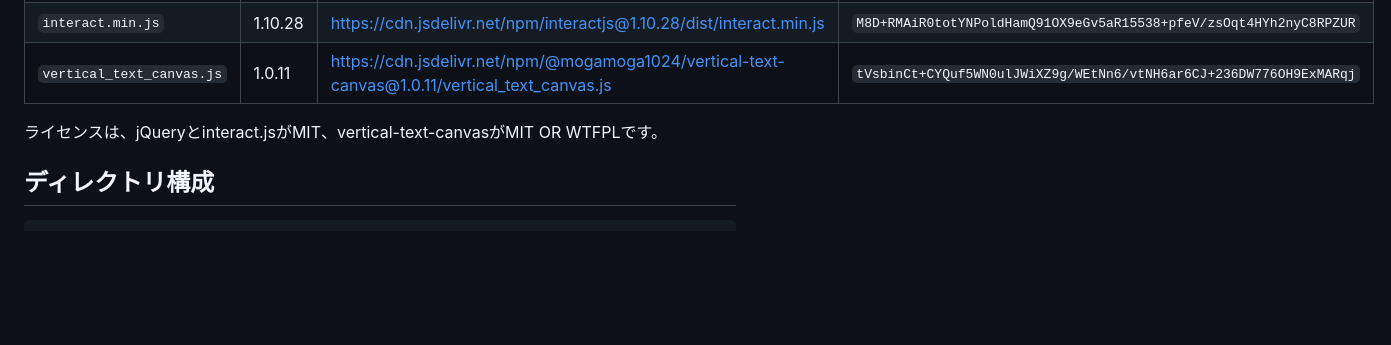
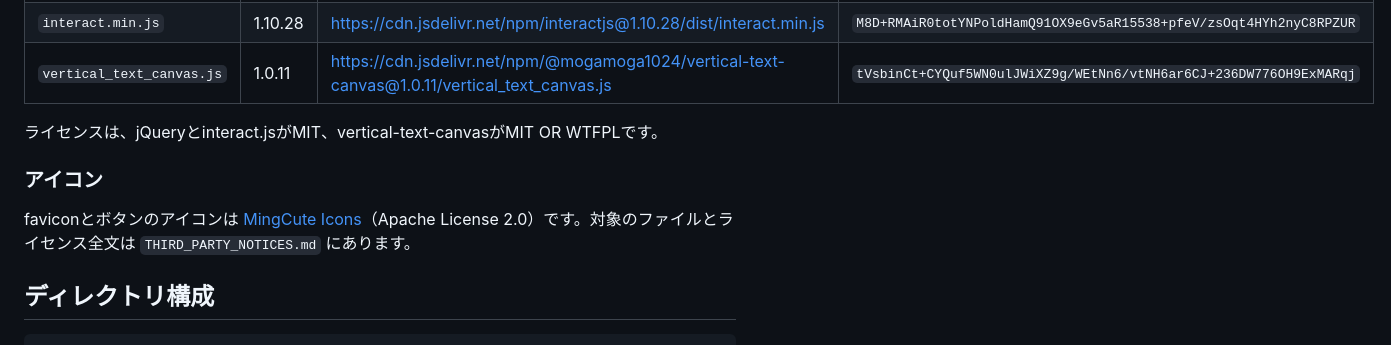
Before and after one commit to mnkm/tanzaku-generator, a Markdown page: README.md, the part around the change. Rendered like a GitHub page; blank space fills up the shorter version.

Commit message:
MingCute Icons のライセンス表記を追加
favicon やボタンのアイコンに使っている MingCute Icons（Apache License 2.0）について、
対象のファイルとライセンス全文を THIRD_PARTY_NOTICES.md にまとめる。

Co-Authored-By: Claude Opus 5.5 <noreply@anthropic.com>

````diff
--- a/README.md
+++ b/README.md
@@ -51,6 +51,10 @@ https://mnkm.page/tanzaku-generator/
 
 ライセンスは、jQueryとinteract.jsがMIT、vertical-text-canvasがMIT OR WTFPLです。
 
+### アイコン
+
+faviconとボタンのアイコンは [MingCute Icons](https://github.com/mingcute-design/mingcute-icons)（Apache License 2.0）です。対象のファイルとライセンス全文は `THIRD_PARTY_NOTICES.md` にあります。
+
 ## ディレクトリ構成
 
 ```
````
Also changed, not shown: THIRD_PARTY_NOTICES.md (added, +218 -0 lines).
